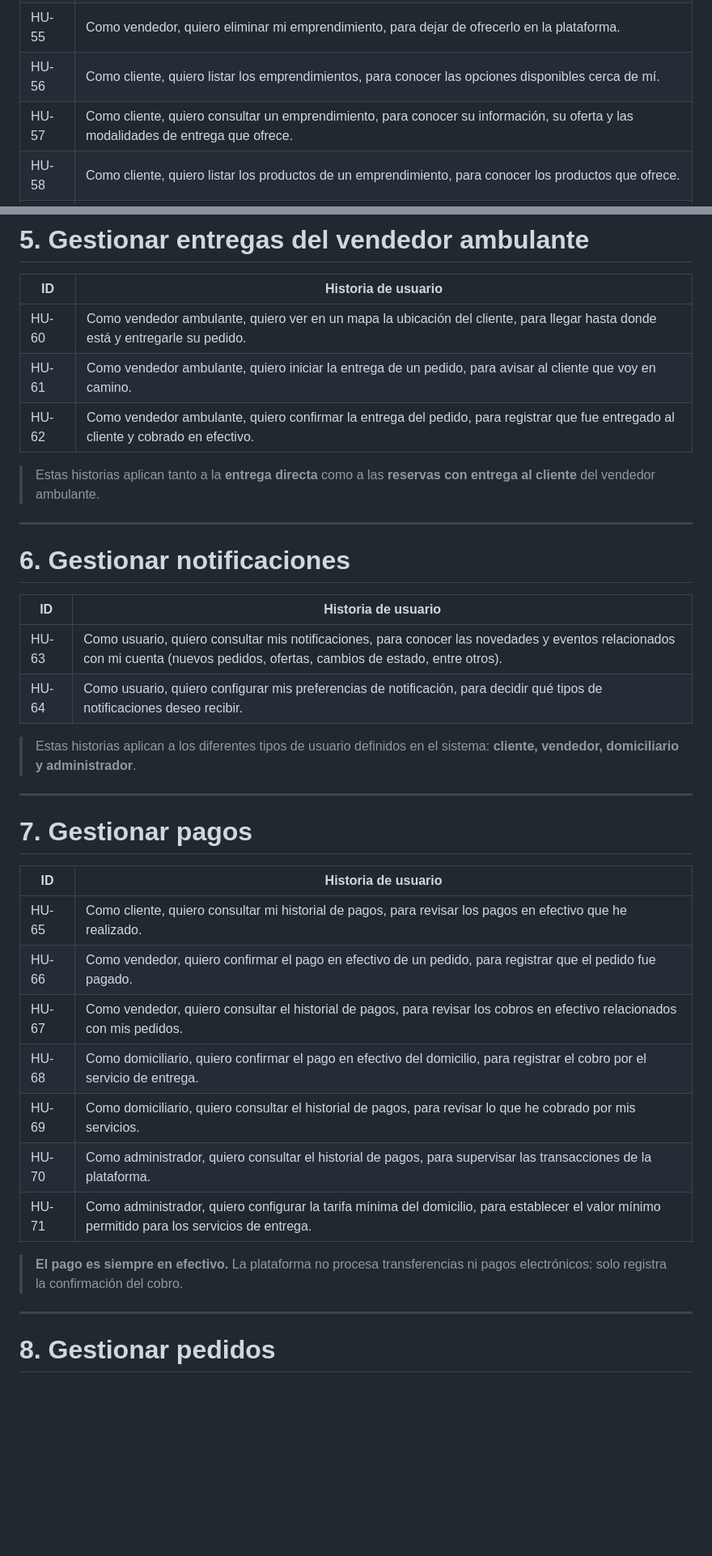
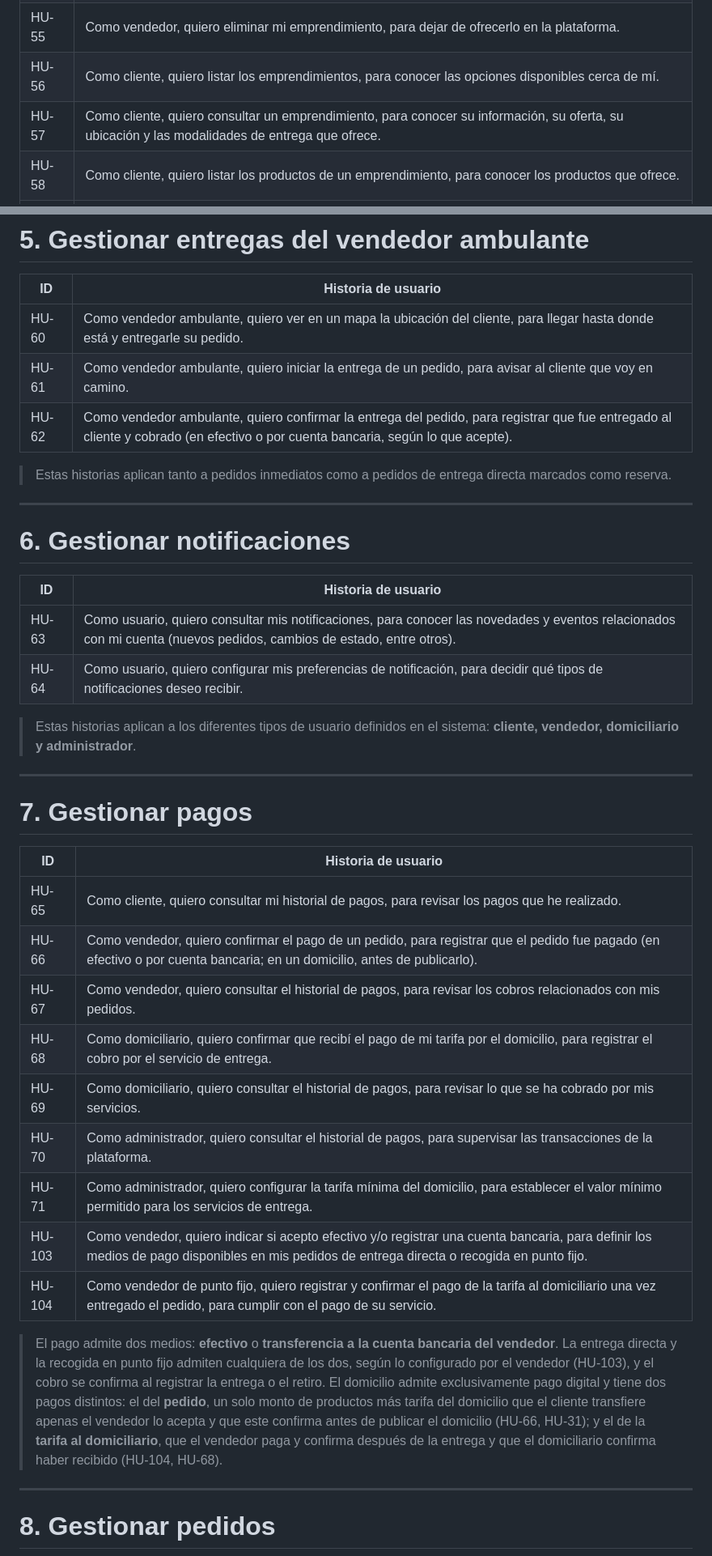
Before and after one commit to RAAR-18/napa, a Markdown page: investigacion/HistoriasDeUsuario/historias_de_usuario.md, 2 parts joined by grey strips. Shown at 81% size. Drawn GitHub-style; blank space fills up the shorter version.

Commit message:
fix(Specs): HU-68 se reformuló y creé HU-104 para el vendedor. Pagos pasa a 9 historias y el total a 97.

```diff
--- a/investigacion/HistoriasDeUsuario/historias_de_usuario.md
+++ b/investigacion/HistoriasDeUsuario/historias_de_usuario.md
@@ -125,7 +123,7 @@
 | HU-54 | Como vendedor, quiero editar mi emprendimiento, para mantener actualizada su información (y mi ubicación, si vendo de forma ambulante). |
 | HU-55 | Como vendedor, quiero eliminar mi emprendimiento, para dejar de ofrecerlo en la plataforma. |
 | HU-56 | Como cliente, quiero listar los emprendimientos, para conocer las opciones disponibles cerca de mí. |
-| HU-57 | Como cliente, quiero consultar un emprendimiento, para conocer su información, su oferta y las modalidades de entrega que ofrece. |
+| HU-57 | Como cliente, quiero consultar un emprendimiento, para conocer su información, su oferta, su ubicación y las modalidades de entrega que ofrece. |
 | HU-58 | Como cliente, quiero listar los productos de un emprendimiento, para conocer los productos que ofrece. |
 | HU-59 | Como cliente, quiero ver la información del vendedor, para conocer quién está detrás del emprendimiento. |
 
@@ -137,9 +135,9 @@
 |---|---|
 | HU-60 | Como vendedor ambulante, quiero ver en un mapa la ubicación del cliente, para llegar hasta donde está y entregarle su pedido. |
 | HU-61 | Como vendedor ambulante, quiero iniciar la entrega de un pedido, para avisar al cliente que voy en camino. |
-| HU-62 | Como vendedor ambulante, quiero confirmar la entrega del pedido, para registrar que fue entregado al cliente y cobrado en efectivo. |
+| HU-62 | Como vendedor ambulante, quiero confirmar la entrega del pedido, para registrar que fue entregado al cliente y cobrado (en efectivo o por cuenta bancaria, según lo que acepte). |
 
-> Estas historias aplican tanto a la **entrega directa** como a las **reservas con entrega al cliente** del vendedor ambulante.
+> Estas historias aplican tanto a pedidos inmediatos como a pedidos de entrega directa marcados como reserva.
 
 ---
 
@@ -147,7 +145,7 @@
 
 | ID | Historia de usuario |
 |---|---|
-| HU-63 | Como usuario, quiero consultar mis notificaciones, para conocer las novedades y eventos relacionados con mi cuenta (nuevos pedidos, ofertas, cambios de estado, entre otros). |
+| HU-63 | Como usuario, quiero consultar mis notificaciones, para conocer las novedades y eventos relacionados con mi cuenta (nuevos pedidos, cambios de estado, entre otros). |
 | HU-64 | Como usuario, quiero configurar mis preferencias de notificación, para decidir qué tipos de notificaciones deseo recibir. |
 
 > Estas historias aplican a los diferentes tipos de usuario definidos en el sistema: **cliente, vendedor, domiciliario y administrador**.
@@ -158,15 +156,17 @@
 
 | ID | Historia de usuario |
 |---|---|
-| HU-65 | Como cliente, quiero consultar mi historial de pagos, para revisar los pagos en efectivo que he realizado. |
-| HU-66 | Como vendedor, quiero confirmar el pago en efectivo de un pedido, para registrar que el pedido fue pagado. |
-| HU-67 | Como vendedor, quiero consultar el historial de pagos, para revisar los cobros en efectivo relacionados con mis pedidos. |
-| HU-68 | Como domiciliario, quiero confirmar el pago en efectivo del domicilio, para registrar el cobro por el servicio de entrega. |
-| HU-69 | Como domiciliario, quiero consultar el historial de pagos, para revisar lo que he cobrado por mis servicios. |
+| HU-65 | Como cliente, quiero consultar mi historial de pagos, para revisar los pagos que he realizado. |
+| HU-66 | Como vendedor, quiero confirmar el pago de un pedido, para registrar que el pedido fue pagado (en efectivo o por cuenta bancaria; en un domicilio, antes de publicarlo). |
+| HU-67 | Como vendedor, quiero consultar el historial de pagos, para revisar los cobros relacionados con mis pedidos. |
+| HU-68 | Como domiciliario, quiero confirmar que recibí el pago de mi tarifa por el domicilio, para registrar el cobro por el servicio de entrega. |
+| HU-69 | Como domiciliario, quiero consultar el historial de pagos, para revisar lo que se ha cobrado por mis servicios. |
 | HU-70 | Como administrador, quiero consultar el historial de pagos, para supervisar las transacciones de la plataforma. |
 | HU-71 | Como administrador, quiero configurar la tarifa mínima del domicilio, para establecer el valor mínimo permitido para los servicios de entrega. |
+| HU-103 | Como vendedor, quiero indicar si acepto efectivo y/o registrar una cuenta bancaria, para definir los medios de pago disponibles en mis pedidos de entrega directa o recogida en punto fijo. |
+| HU-104 | Como vendedor de punto fijo, quiero registrar y confirmar el pago de la tarifa al domiciliario una vez entregado el pedido, para cumplir con el pago de su servicio. |
 
-> **El pago es siempre en efectivo.** La plataforma no procesa transferencias ni pagos electrónicos: solo registra la confirmación del cobro.
+> El pago admite dos medios: **efectivo** o **transferencia a la cuenta bancaria del vendedor**. La entrega directa y la recogida en punto fijo admiten cualquiera de los dos, según lo configurado por el vendedor (HU-103), y el cobro se confirma al registrar la entrega o el retiro. El domicilio admite exclusivamente pago digital y tiene dos pagos distintos: el del **pedido**, un solo monto de productos más tarifa del domicilio que el cliente transfiere apenas el vendedor lo acepta y que este confirma antes de publicar el domicilio (HU-66, HU-31); y el de la **tarifa al domiciliario**, que el vendedor paga y confirma después de la entrega y que el domiciliario confirma haber recibido (HU-104, HU-68).
 
 ---
 
```
Also changed, not shown: other parts of investigacion/HistoriasDeUsuario/historias_de_usuario.md (+30 -33 lines).
